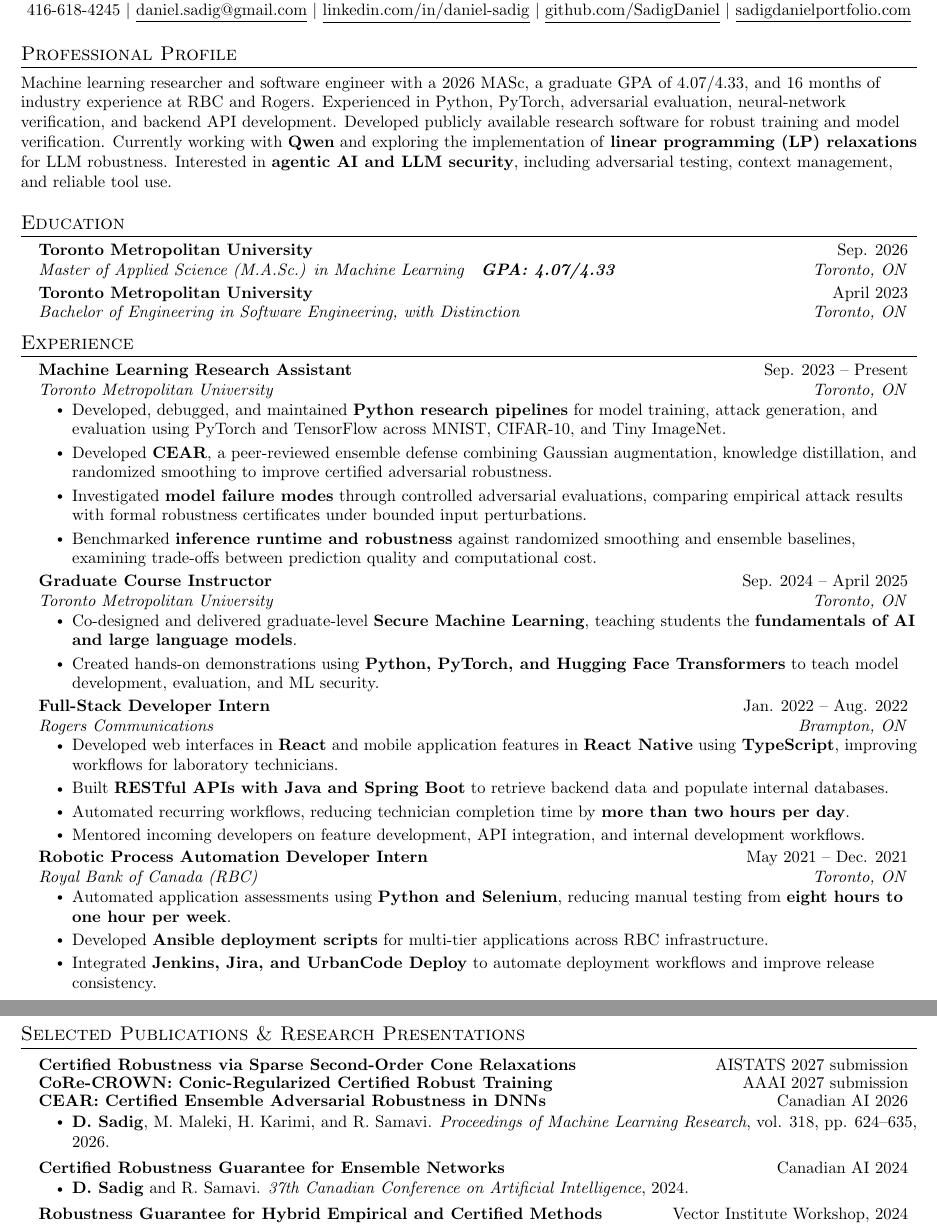
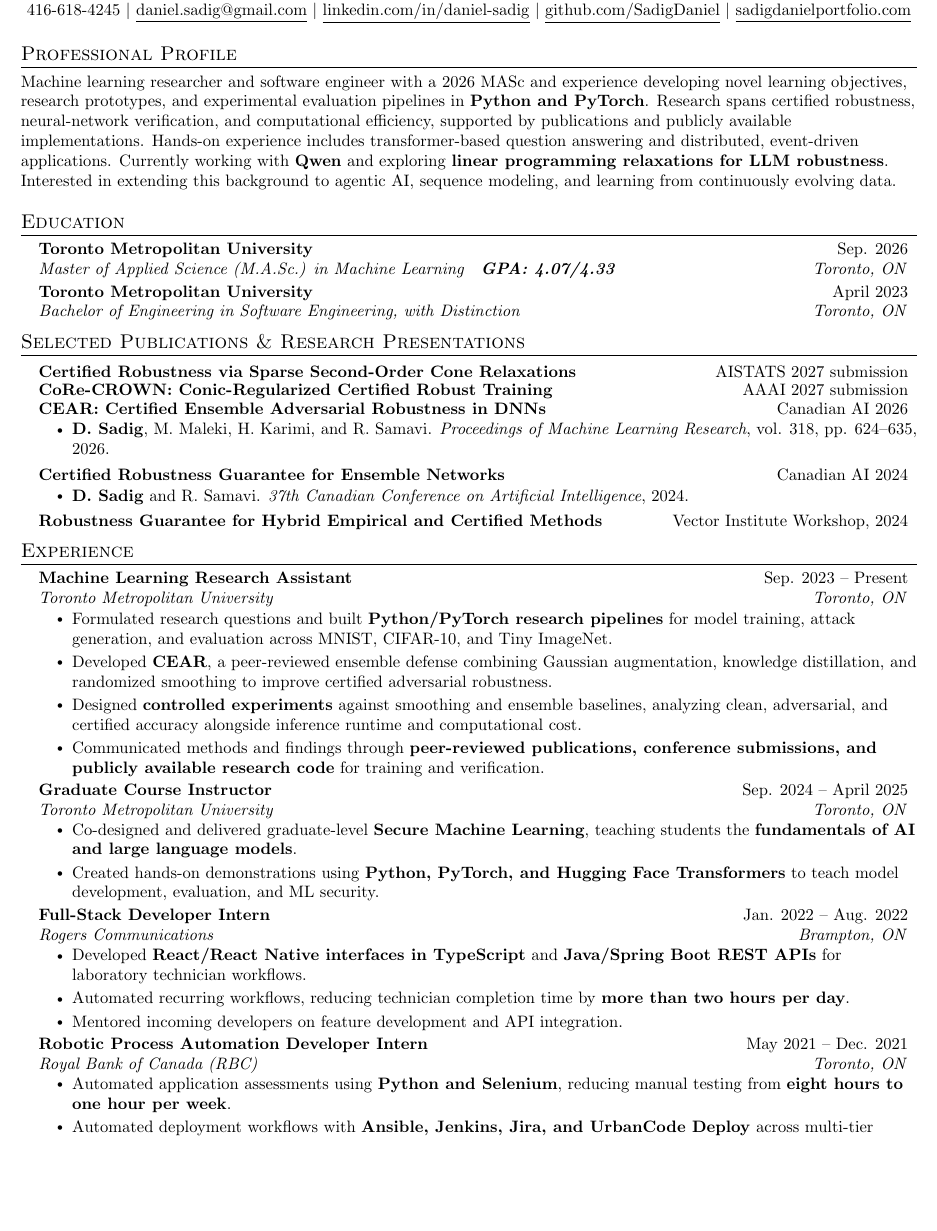
Before and after one commit to SadigDaniel/DanielSadigResume, a LaTeX document (main.tex): two parts of pages 1 and 2 of 2 before the commit and part of page 1 of 2 after it, the two joined at a grey line, cut so that both start at the same text, the shorter picture padded with empty space. Compiled offline with pdfLaTeX.

Commit message:
Tailor resume for IBM Applied AI Research internship

```diff
--- a/main.tex
+++ b/main.tex
@@ -99,7 +99,7 @@
 
 %-----------RESEARCH PROFILE-----------
 \section{Professional Profile}
-\small{Machine learning researcher and software engineer with a 2026 MASc, a graduate GPA of 4.07/4.33, and 16 months of industry experience at RBC and Rogers. Experienced in Python, PyTorch, adversarial evaluation, neural-network verification, and backend API development. Developed publicly available research software for robust training and model verification. Currently working with \textbf{Qwen} and exploring the implementation of \textbf{linear programming (LP) relaxations} for LLM robustness. Interested in \textbf{agentic AI and LLM security}, including adversarial testing, context management, and reliable tool use.}
+\small{Machine learning researcher and software engineer with a 2026 MASc and experience developing novel learning objectives, research prototypes, and experimental evaluation pipelines in \textbf{Python and PyTorch}. Research spans certified robustness, neural-network verification, and computational efficiency, supported by publications and publicly available implementations. Hands-on experience includes transformer-based question answering and distributed, event-driven applications. Currently working with \textbf{Qwen} and exploring \textbf{linear programming relaxations for LLM robustness}. Interested in extending this background to agentic AI, sequence modeling, and learning from continuously evolving data.}
 
 %-----------EDUCATION-----------
 \section{Education}
@@ -111,51 +111,6 @@
     {Toronto Metropolitan University}{April 2023}
     {Bachelor of Engineering in Software Engineering, with Distinction}{Toronto, ON}
 \resumeSubHeadingListEnd
-
-%-----------EXPERIENCE-----------
-\section{Experience}
-\resumeSubHeadingListStart
-
-  \resumeSubheading
-    {Machine Learning Research Assistant}{Sep. 2023 -- Present}
-    {Toronto Metropolitan University}{Toronto, ON}
-    \resumeItemListStart
-      \resumeItem{Developed, debugged, and maintained \textbf{Python research pipelines} for model training, attack generation, and evaluation using PyTorch and TensorFlow across MNIST, CIFAR-10, and Tiny ImageNet.}
-      \resumeItem{Developed \textbf{CEAR}, a peer-reviewed ensemble defense combining Gaussian augmentation, knowledge distillation, and randomized smoothing to improve certified adversarial robustness.}
-      \resumeItem{Investigated \textbf{model failure modes} through controlled adversarial evaluations, comparing empirical attack results with formal robustness certificates under bounded input perturbations.}
-      \resumeItem{Benchmarked \textbf{inference runtime and robustness} against randomized smoothing and ensemble baselines, examining trade-offs between prediction quality and computational cost.}
-    \resumeItemListEnd
-
-  \resumeSubheading
-    {Graduate Course Instructor}{Sep. 2024 -- April 2025}
-    {Toronto Metropolitan University}{Toronto, ON}
-    \resumeItemListStart
-      \resumeItem{Co-designed and delivered graduate-level \textbf{Secure Machine Learning}, teaching students the \textbf{fundamentals of AI and large language models}.}
-      \resumeItem{Created hands-on demonstrations using \textbf{Python, PyTorch, and Hugging Face Transformers} to teach model development, evaluation, and ML security.}
-    \resumeItemListEnd
-
-  \resumeSubheading
-    {Full-Stack Developer Intern}{Jan. 2022 -- Aug. 2022}
-    {Rogers Communications}{Brampton, ON}
-    \resumeItemListStart
-      \resumeItem{Developed web interfaces in \textbf{React} and mobile application features in \textbf{React Native} using \textbf{TypeScript}, improving workflows for laboratory technicians.}
-      \resumeItem{Built \textbf{RESTful APIs with Java and Spring Boot} to retrieve backend data and populate internal databases.}
-      \resumeItem{Automated recurring workflows, reducing technician completion time by \textbf{more than two hours per day}.}
-      \resumeItem{Mentored incoming developers on feature development, API integration, and internal development workflows.}
-    \resumeItemListEnd
-
-  \resumeSubheading
-    {Robotic Process Automation Developer Intern}{May 2021 -- Dec. 2021}
-    {Royal Bank of Canada (RBC)}{Toronto, ON}
-    \resumeItemListStart
-      \resumeItem{Automated application assessments using \textbf{Python and Selenium}, reducing manual testing from \textbf{eight hours to one hour per week}.}
-      \resumeItem{Developed \textbf{Ansible deployment scripts} for multi-tier applications across RBC infrastructure.}
-      \resumeItem{Integrated \textbf{Jenkins, Jira, and UrbanCode Deploy} to automate deployment workflows and improve release consistency.}
-    \resumeItemListEnd
-
-\resumeSubHeadingListEnd
-
-\newpage
 
 %-----------PUBLICATIONS AND PRESENTATIONS-----------
 \section{Selected Publications \& Research Presentations}
@@ -195,19 +150,47 @@
 \resumeSubHeadingListEnd
 
 
-%-----------AWARDS & ACADEMIC DISTINCTIONS-----------
-\section{Awards \& Academic Distinctions}
+%-----------EXPERIENCE-----------
+\section{Experience}
 \resumeSubHeadingListStart
 
-\resumeProjectHeading
-{\textbf{Governor General's Gold Medal -- Nominee} (Award to be determined)}{2026}
+  \resumeSubheading
+    {Machine Learning Research Assistant}{Sep. 2023 -- Present}
+    {Toronto Metropolitan University}{Toronto, ON}
+    \resumeItemListStart
+      \resumeItem{Formulated research questions and built \textbf{Python/PyTorch research pipelines} for model training, attack generation, and evaluation across MNIST, CIFAR-10, and Tiny ImageNet.}
+      \resumeItem{Developed \textbf{CEAR}, a peer-reviewed ensemble defense combining Gaussian augmentation, knowledge distillation, and randomized smoothing to improve certified adversarial robustness.}
+      \resumeItem{Designed \textbf{controlled experiments} against smoothing and ensemble baselines, analyzing clean, adversarial, and certified accuracy alongside inference runtime and computational cost.}
+      \resumeItem{Communicated methods and findings through \textbf{peer-reviewed publications, conference submissions, and publicly available research code} for training and verification.}
+    \resumeItemListEnd
 
-\resumeProjectHeading {\textbf{TMU Graduate Fellowship Award}, Toronto Metropolitan University}{2023 -- 2026}
+  \resumeSubheading
+    {Graduate Course Instructor}{Sep. 2024 -- April 2025}
+    {Toronto Metropolitan University}{Toronto, ON}
+    \resumeItemListStart
+      \resumeItem{Co-designed and delivered graduate-level \textbf{Secure Machine Learning}, teaching students the \textbf{fundamentals of AI and large language models}.}
+      \resumeItem{Created hands-on demonstrations using \textbf{Python, PyTorch, and Hugging Face Transformers} to teach model development, evaluation, and ML security.}
+    \resumeItemListEnd
 
+  \resumeSubheading
+    {Full-Stack Developer Intern}{Jan. 2022 -- Aug. 2022}
+    {Rogers Communications}{Brampton, ON}
+    \resumeItemListStart
+      \resumeItem{Developed \textbf{React/React Native interfaces in TypeScript} and \textbf{Java/Spring Boot REST APIs} for laboratory technician workflows.}
+      \resumeItem{Automated recurring workflows, reducing technician completion time by \textbf{more than two hours per day}.}
+      \resumeItem{Mentored incoming developers on feature development and API integration.}
+    \resumeItemListEnd
 
-\resumeProjectHeading
-{\textbf{Entrance Scholarship}, Ryerson University}{2019 -- 2023}
+  \resumeSubheading
+    {Robotic Process Automation Developer Intern}{May 2021 -- Dec. 2021}
+    {Royal Bank of Canada (RBC)}{Toronto, ON}
+    \resumeItemListStart
+      \resumeItem{Automated application assessments using \textbf{Python and Selenium}, reducing manual testing from \textbf{eight hours to one hour per week}.}
+      \resumeItem{Automated deployment workflows with \textbf{Ansible, Jenkins, Jira, and UrbanCode Deploy} across multi-tier applications.}
+    \resumeItemListEnd
 
 \resumeSubHeadingListEnd
 
+\newpage
+
 %-----------PROJECTS-----------
```
Also changed, not shown: main.tex (51 more changed lines).
